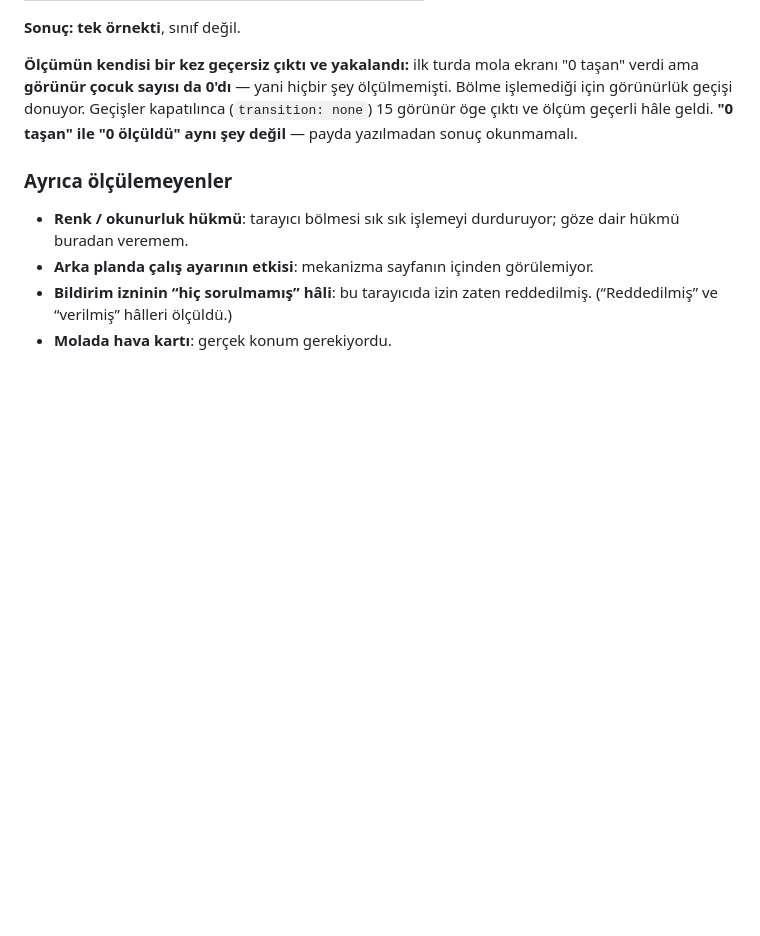
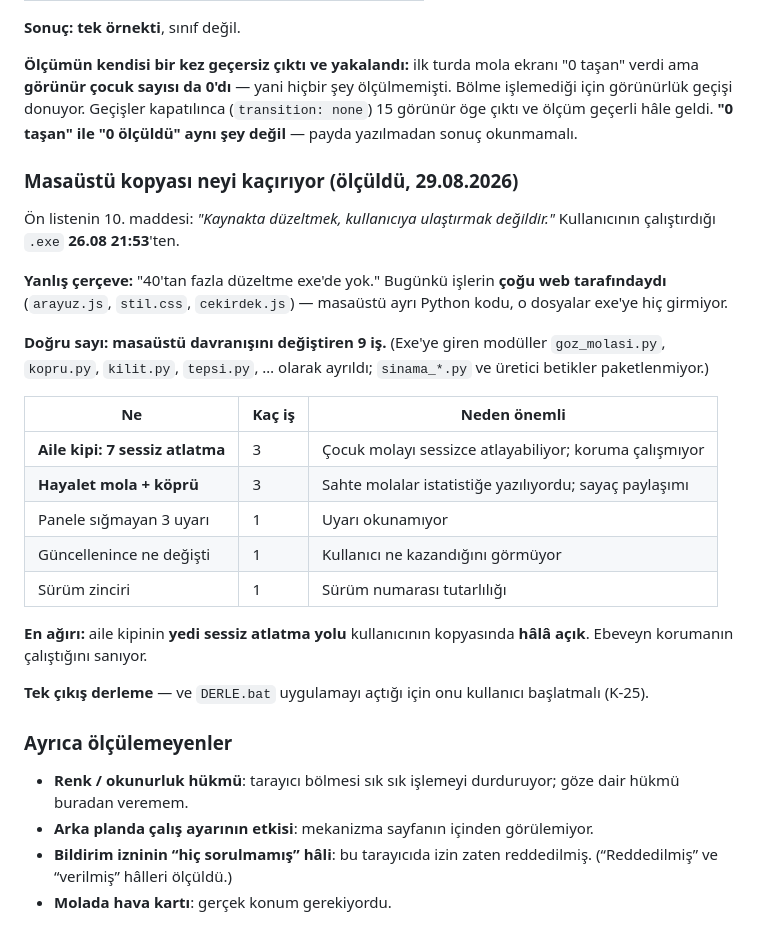
Before and after one commit to meteotr06/goz-molasi, a Markdown page: ENVANTER.md, the part around the change. GitHub-like rendering; blank space fills up the shorter version.

Commit message:
Madde 10: masaustu kopyasi TAM OLARAK neyi kacirici (olculdu)
"40'tan fazla duzeltme exe'de yok" cercevesi YANILTICI. Bugunku
islerin cogu WEB tarafindaydi (arayuz.js, stil.css, cekirdek.js);
masaustu ayri Python kodu ve o dosyalar exe'ye hic girmiyor.

Exe'ye GIREN modulleri ayirdim (goz_molasi.py, kopru.py, kilit.py,
tepsi.py, guncelleme.py...; sinama_*.py ve uretici betikler
paketlenmiyor) ve yalnizca onlara dokunan isleri saydim.

DOGRU SAYI: masaustu DAVRANISINI degistiren 9 is exe'de yok.

  aile kipi: 7 sessiz atlatma      3 is   <-- EN AGIRI
  hayalet mola + kopru             3 is
  panele sigmayan 3 uyari          1 is
  guncellenince ne degisti         1 is
  surum zinciri                    1 is

En agiri: aile kipinin yedi sessiz atlatma yolu kullanicinin
kopyasinda HALA ACIK. Ebeveyn korumanin calistigini saniyor, cocuk
molayi sessizce atlayabiliyor. Ikincisi hayalet mola: sahte molalar
istatistige yaziliyordu.

Tek cikis derleme; DERLE.bat uygulamayi actigi icin kullanici
baslatmali (K-25). Sabah tek satirlik liste icin hazir.

Kodda degisiklik yok.

Co-Authored-By: Claude Opus 5 <noreply@anthropic.com>

```diff
--- a/ENVANTER.md
+++ b/ENVANTER.md
@@ -264,6 +264,33 @@ donuyor. Geçişler kapatılınca (`transition: none`) 15 görünür öge çıkt
 ve ölçüm geçerli hâle geldi. **"0 taşan" ile "0 ölçüldü" aynı şey
 değil** — payda yazılmadan sonuç okunmamalı.
 
+### Masaüstü kopyası neyi kaçırıyor (ölçüldü, 29.08.2026)
+
+Ön listenin 10. maddesi: *"Kaynakta düzeltmek, kullanıcıya ulaştırmak
+değildir."* Kullanıcının çalıştırdığı `.exe` **26.08 21:53**'ten.
+
+**Yanlış çerçeve:** "40'tan fazla düzeltme exe'de yok." Bugünkü işlerin
+**çoğu web tarafındaydı** (`arayuz.js`, `stil.css`, `cekirdek.js`) —
+masaüstü ayrı Python kodu, o dosyalar exe'ye hiç girmiyor.
+
+**Doğru sayı: masaüstü davranışını değiştiren 9 iş.** (Exe'ye giren
+modüller `goz_molasi.py`, `kopru.py`, `kilit.py`, `tepsi.py`, … olarak
+ayrıldı; `sinama_*.py` ve üretici betikler paketlenmiyor.)
+
+| Ne | Kaç iş | Neden önemli |
+|---|---|---|
+| **Aile kipi: 7 sessiz atlatma** | 3 | Çocuk molayı sessizce atlayabiliyor; koruma çalışmıyor |
+| **Hayalet mola + köprü** | 3 | Sahte molalar istatistiğe yazılıyordu; sayaç paylaşımı |
+| Panele sığmayan 3 uyarı | 1 | Uyarı okunamıyor |
+| Güncellenince ne değişti | 1 | Kullanıcı ne kazandığını görmüyor |
+| Sürüm zinciri | 1 | Sürüm numarası tutarlılığı |
+
+**En ağırı:** aile kipinin **yedi sessiz atlatma yolu** kullanıcının
+kopyasında **hâlâ açık**. Ebeveyn korumanın çalıştığını sanıyor.
+
+**Tek çıkış derleme** — ve `DERLE.bat` uygulamayı açtığı için onu
+kullanıcı başlatmalı (K-25).
+
 ### Ayrıca ölçülemeyenler
 
 - **Renk / okunurluk hükmü**: tarayıcı bölmesi sık sık işlemeyi
```
